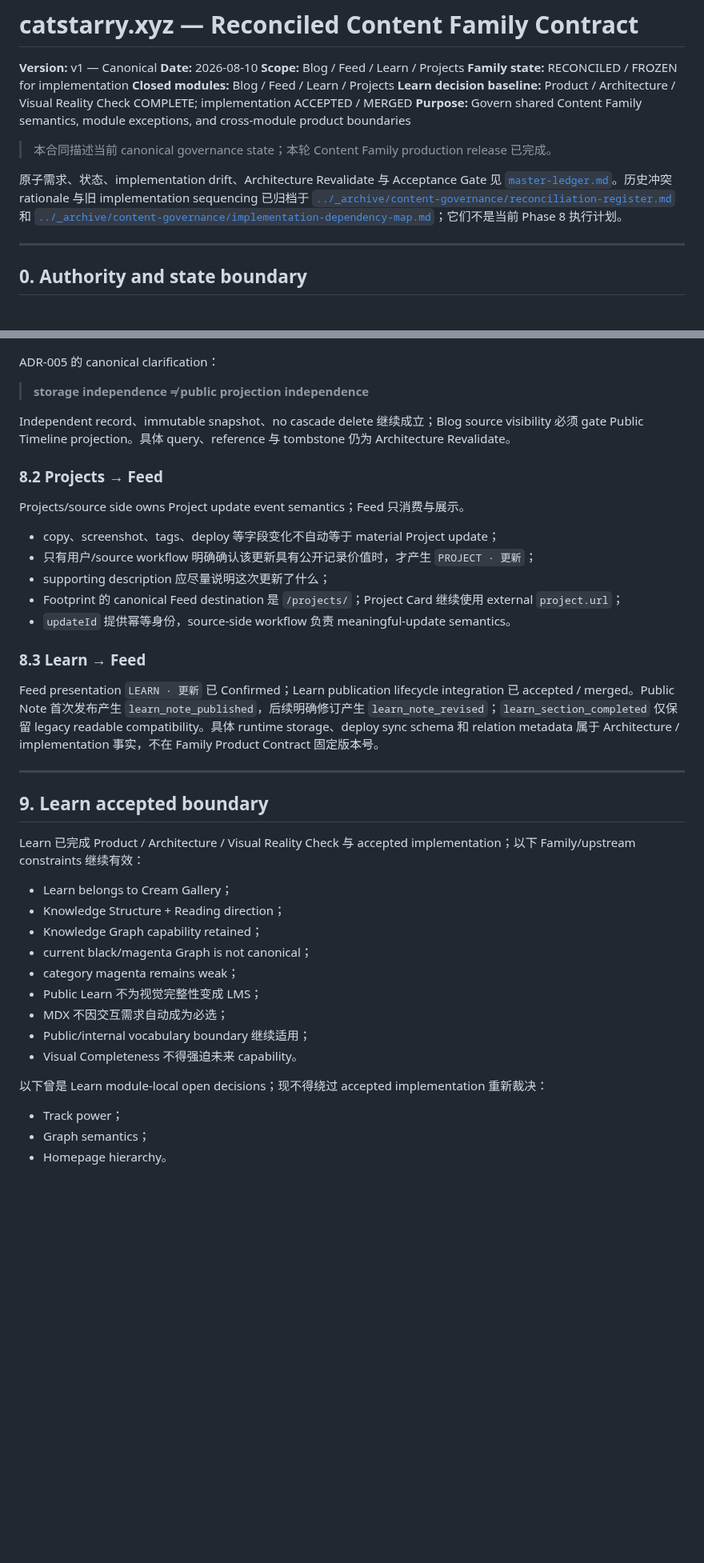
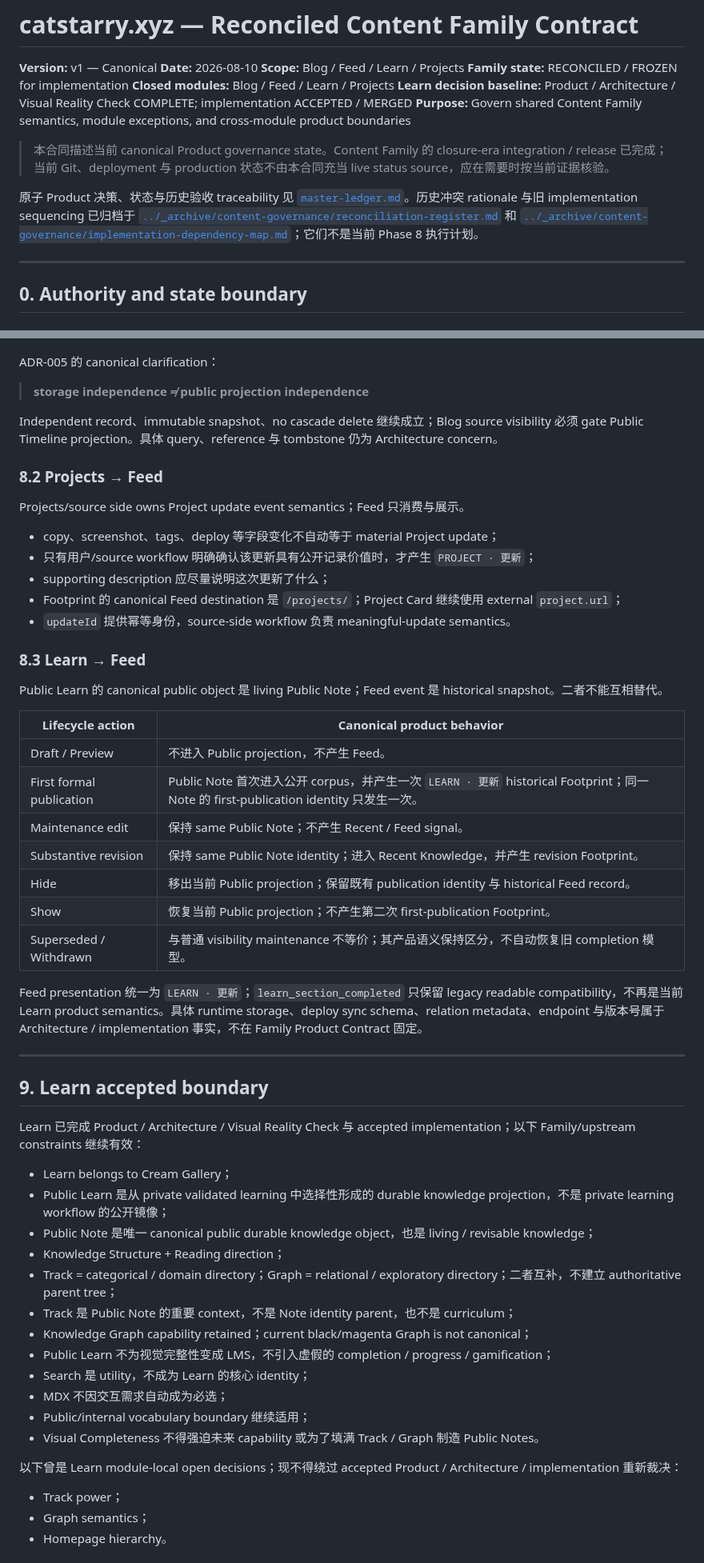
Before and after one commit to muxia51821/catstarry.xyz, a Markdown page: docs/content/family-contract.md, 2 parts joined by grey strips. Shown at 80% size. GitHub-like rendering; blank space fills up the shorter version.

Commit message:
docs: reconcile Content Family contract for Phase 8

```diff
--- a/docs/content/family-contract.md
+++ b/docs/content/family-contract.md
@@ -8,9 +8,9 @@
 **Learn decision baseline:** Product / Architecture / Visual Reality Check COMPLETE; implementation ACCEPTED / MERGED
 **Purpose:** Govern shared Content Family semantics, module exceptions, and cross-module product boundaries
 
-> 本合同描述当前 canonical governance state；本轮 Content Family production release 已完成。
+> 本合同描述当前 canonical Product governance state。Content Family 的 closure-era integration / release 已完成；当前 Git、deployment 与 production 状态不由本合同充当 live status source，应在需要时按当前证据核验。
 
-原子需求、状态、implementation drift、Architecture Revalidate 与 Acceptance Gate 见 [`master-ledger.md`](master-ledger.md)。历史冲突 rationale 与旧 implementation sequencing 已归档于 [`../_archive/content-governance/reconciliation-register.md`](../_archive/content-governance/reconciliation-register.md) 和 [`../_archive/content-governance/implementation-dependency-map.md`](../_archive/content-governance/implementation-dependency-map.md)；它们不是当前 Phase 8 执行计划。
+原子 Product 决策、状态与历史验收 traceability 见 [`master-ledger.md`](master-ledger.md)。历史冲突 rationale 与旧 implementation sequencing 已归档于 [`../_archive/content-governance/reconciliation-register.md`](../_archive/content-governance/reconciliation-register.md) 和 [`../_archive/content-governance/implementation-dependency-map.md`](../_archive/content-governance/implementation-dependency-map.md)；它们不是当前 Phase 8 执行计划。
 
 ---
 
@@ -390,7 +404,7 @@ ADR-005 的 canonical clarification：
 
 > **storage independence ≠ public projection independence**
 
-Independent record、immutable snapshot、no cascade delete 继续成立；Blog source visibility 必须 gate Public Timeline projection。具体 query、reference 与 tombstone 仍为 Architecture Revalidate。
+Independent record、immutable snapshot、no cascade delete 继续成立；Blog source visibility 必须 gate Public Timeline projection。具体 query、reference 与 tombstone 仍为 Architecture concern。
 
 ### 8.2 Projects → Feed
 
@@ -404,7 +418,19 @@ Projects/source side owns Project update event semantics；Feed 只消费与展
 
 ### 8.3 Learn → Feed
 
-Feed presentation `LEARN · 更新` 已 Confirmed；Learn publication lifecycle integration 已 accepted / merged。Public Note 首次发布产生 `learn_note_published`，后续明确修订产生 `learn_note_revised`；`learn_section_completed` 仅保留 legacy readable compatibility。具体 runtime storage、deploy sync schema 和 relation metadata 属于 Architecture / implementation 事实，不在 Family Product Contract 固定版本号。
+Public Learn 的 canonical public object 是 living Public Note；Feed event 是 historical snapshot。二者不能互相替代。
+
+| Lifecycle action | Canonical product behavior |
+| --- | --- |
+| Draft / Preview | 不进入 Public projection，不产生 Feed。 |
+| First formal publication | Public Note 首次进入公开 corpus，并产生一次 `LEARN · 更新` historical Footprint；同一 Note 的 first-publication identity 只发生一次。 |
+| Maintenance edit | 保持 same Public Note；不产生 Recent / Feed signal。 |
+| Substantive revision | 保持 same Public Note identity；进入 Recent Knowledge，并产生 revision Footprint。 |
+| Hide | 移出当前 Public projection；保留既有 publication identity 与 historical Feed record。 |
+| Show | 恢复当前 Public projection；不产生第二次 first-publication Footprint。 |
+| Superseded / Withdrawn | 与普通 visibility maintenance 不等价；其产品语义保持区分，不自动恢复旧 completion 模型。 |
+
+Feed presentation 统一为 `LEARN · 更新`；`learn_section_completed` 只保留 legacy readable compatibility，不再是当前 Learn product semantics。具体 runtime storage、deploy sync schema、relation metadata、endpoint 与版本号属于 Architecture / implementation 事实，不在 Family Product Contract 固定。
 
 ---
 
@@ -413,16 +439,19 @@ Feed presentation `LEARN · 更新` 已 Confirmed；Learn publication lifecycle
 Learn 已完成 Product / Architecture / Visual Reality Check 与 accepted implementation；以下 Family/upstream constraints 继续有效：
 
 - Learn belongs to Cream Gallery；
+- Public Learn 是从 private validated learning 中选择性形成的 durable knowledge projection，不是 private learning workflow 的公开镜像；
+- Public Note 是唯一 canonical public durable knowledge object，也是 living / revisable knowledge；
 - Knowledge Structure + Reading direction；
-- Knowledge Graph capability retained；
-- current black/magenta Graph is not canonical；
-- category magenta remains weak；
-- Public Learn 不为视觉完整性变成 LMS；
+- Track = categorical / domain directory；Graph = relational / exploratory directory；二者互补，不建立 authoritative parent tree；
+- Track 是 Public Note 的重要 context，不是 Note identity parent，也不是 curriculum；
+- Knowledge Graph capability retained；current black/magenta Graph is not canonical；
+- Public Learn 不为视觉完整性变成 LMS，不引入虚假的 completion / progress / gamification；
+- Search 是 utility，不成为 Learn 的核心 identity；
 - MDX 不因交互需求自动成为必选；
 - Public/internal vocabulary boundary 继续适用；
-- Visual Completeness 不得强迫未来 capability。
+- Visual Completeness 不得强迫未来 capability 或为了填满 Track / Graph 制造 Public Notes。
 
-以下曾是 Learn module-local open decisions；现不得绕过 accepted implementation 重新裁决：
+以下曾是 Learn module-local open decisions；现不得绕过 accepted Product / Architecture / implementation 重新裁决：
 
 - Track power；
 - Graph semantics；
```
Also changed, not shown: other parts of docs/content/family-contract.md (+24 -9 lines).
